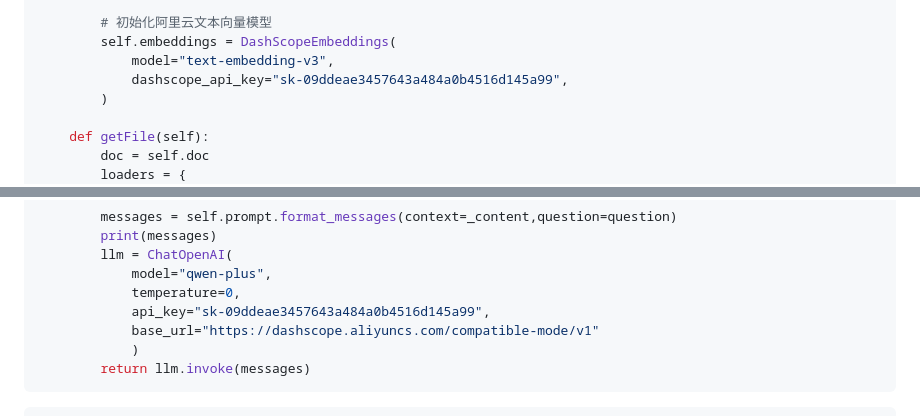
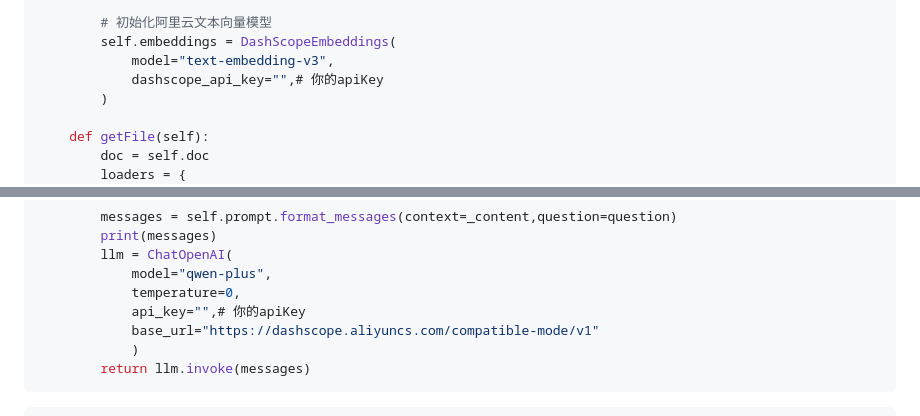
Before and after one commit to mndsdrz/fushi_project, a Markdown page: README.md, 2 parts joined by grey strips. Drawn GitHub-style.

```diff
--- a/README.md
+++ b/README.md
@@ -2240,7 +2258,7 @@ class ChatDoc():
         # 初始化阿里云文本向量模型
         self.embeddings = DashScopeEmbeddings(
             model="text-embedding-v3",
-            dashscope_api_key="sk-09ddeae3457643a484a0b4516d145a99",
+            dashscope_api_key="",# 你的apiKey
         )
 
     def getFile(self):
@@ -2301,7 +2319,7 @@ class ChatDoc():
         llm = ChatOpenAI(
             model="qwen-plus",
             temperature=0,
-            api_key="sk-09ddeae3457643a484a0b4516d145a99",
+            api_key="",# 你的apiKey
             base_url="https://dashscope.aliyuncs.com/compatible-mode/v1"
             )
         return llm.invoke(messages)
```
Also changed, not shown: other parts of README.md (+18 -0 lines), public/RAGflow.png (added).
